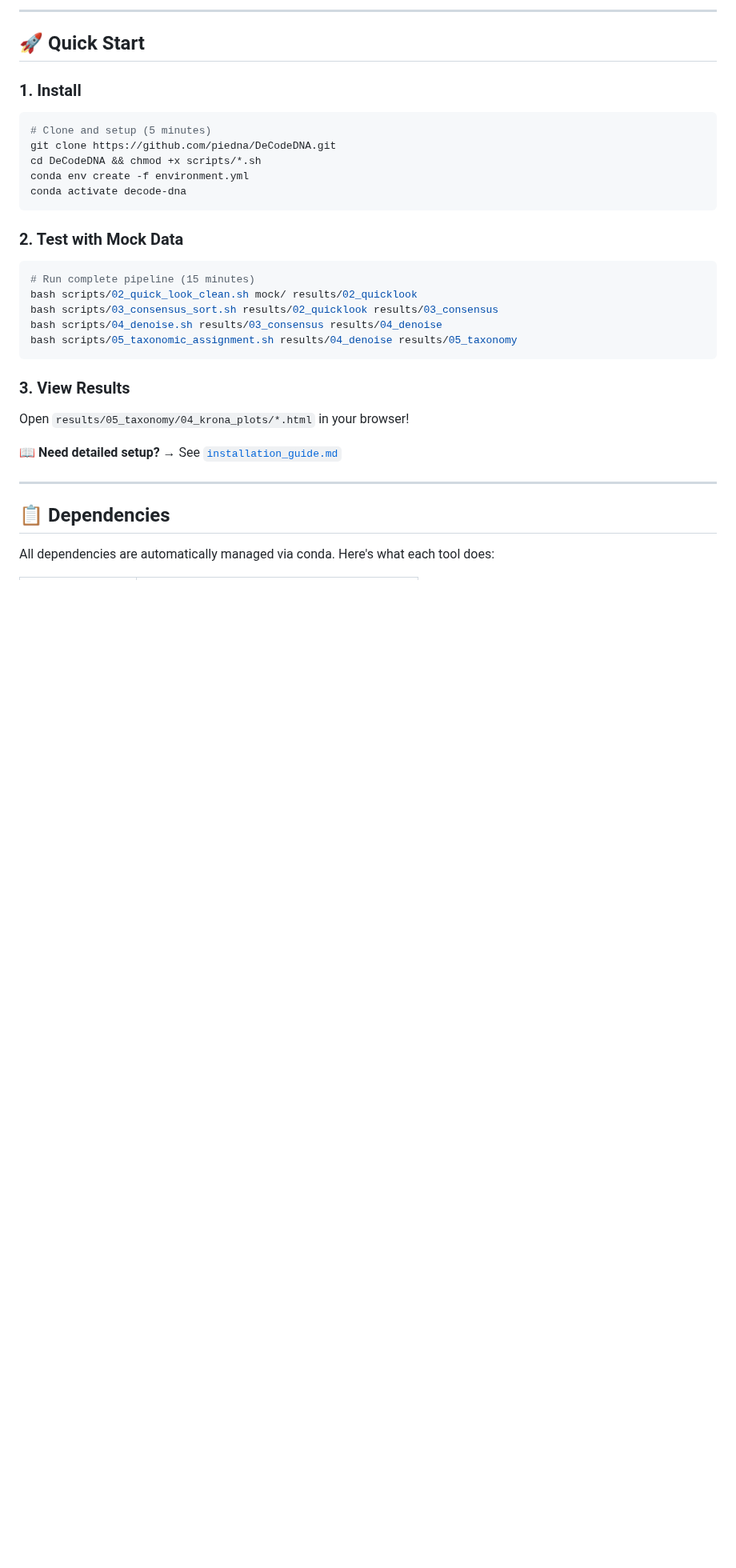
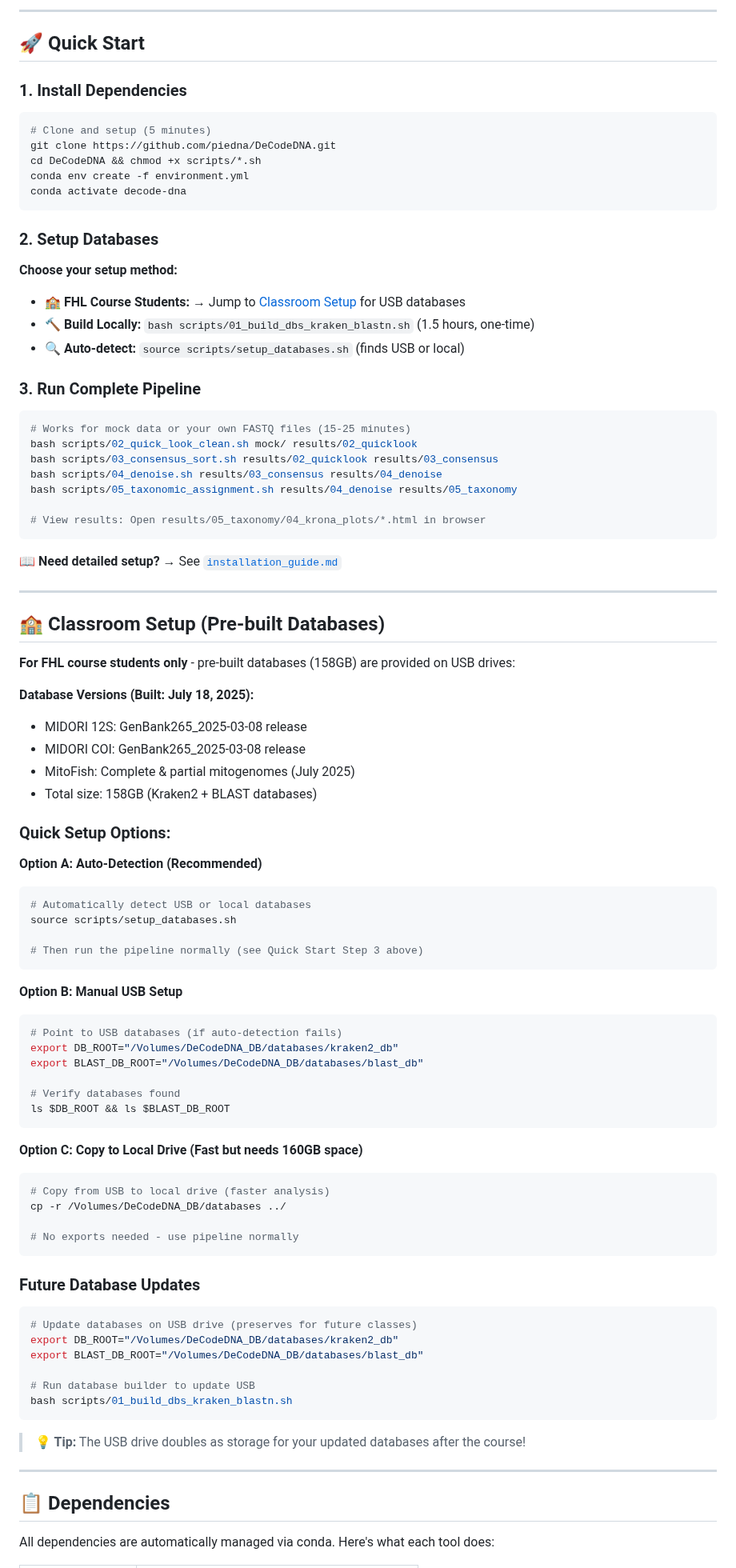
Before and after one commit to piedna/DeCodeDNA, a Markdown page: README.md, the part around one of its changes. Shown at 80% size. GitHub-like rendering; blank space fills up the shorter version.

````diff
--- a/README.md
+++ b/README.md
@@ -22,7 +22,7 @@ DeCodeDNA transforms raw Oxford Nanopore sequencing data into species identifica
 
 ## 🚀 Quick Start
 
-### 1. Install
+### 1. Install Dependencies
 ```bash
 # Clone and setup (5 minutes)
 git clone https://github.com/piedna/DeCodeDNA.git
@@ -31,19 +31,77 @@ conda env create -f environment.yml
 conda activate decode-dna
 ```
 
-### 2. Test with Mock Data
+### 2. Setup Databases
+**Choose your setup method:**
+
+- **🏫 FHL Course Students:** → Jump to [Classroom Setup](#classroom-setup) for USB databases
+- **🔨 Build Locally:** `bash scripts/01_build_dbs_kraken_blastn.sh` (1.5 hours, one-time)
+- **🔍 Auto-detect:** `source scripts/setup_databases.sh` (finds USB or local)
+
+### 3. Run Complete Pipeline
 ```bash
-# Run complete pipeline (15 minutes)
+# Works for mock data or your own FASTQ files (15-25 minutes)
 bash scripts/02_quick_look_clean.sh mock/ results/02_quicklook
 bash scripts/03_consensus_sort.sh results/02_quicklook results/03_consensus
 bash scripts/04_denoise.sh results/03_consensus results/04_denoise
 bash scripts/05_taxonomic_assignment.sh results/04_denoise results/05_taxonomy
+
+# View results: Open results/05_taxonomy/04_krona_plots/*.html in browser
 ```
 
-### 3. View Results
-Open `results/05_taxonomy/04_krona_plots/*.html` in your browser!
+📖 **Need detailed setup?** → See [`installation_guide.md`](installation_guide.md)
 
-📖 **Need detailed setup?** → See [`installation_guide.md`](installation_guide.md)
+---
+
+## 🏫 Classroom Setup (Pre-built Databases)
+
+**For FHL course students only** - pre-built databases (158GB) are provided on USB drives:
+
+**Database Versions (Built: July 18, 2025):**
+- MIDORI 12S: GenBank265_2025-03-08 release
+- MIDORI COI: GenBank265_2025-03-08 release
+- MitoFish: Complete & partial mitogenomes (July 2025)
+- Total size: 158GB (Kraken2 + BLAST databases)
+
+### Quick Setup Options:
+
+**Option A: Auto-Detection (Recommended)**
+```bash
+# Automatically detect USB or local databases
+source scripts/setup_databases.sh
+
+# Then run the pipeline normally (see Quick Start Step 3 above)
+```
+
+**Option B: Manual USB Setup**
+```bash
+# Point to USB databases (if auto-detection fails)
+export DB_ROOT="/Volumes/DeCodeDNA_DB/databases/kraken2_db"
+export BLAST_DB_ROOT="/Volumes/DeCodeDNA_DB/databases/blast_db"
+
+# Verify databases found
+ls $DB_ROOT && ls $BLAST_DB_ROOT
+```
+
+**Option C: Copy to Local Drive (Fast but needs 160GB space)**
+```bash
+# Copy from USB to local drive (faster analysis)
+cp -r /Volumes/DeCodeDNA_DB/databases ../
+
+# No exports needed - use pipeline normally
+```
+
+### Future Database Updates
+```bash
+# Update databases on USB drive (preserves for future classes)
+export DB_ROOT="/Volumes/DeCodeDNA_DB/databases/kraken2_db"
+export BLAST_DB_ROOT="/Volumes/DeCodeDNA_DB/databases/blast_db"
+
+# Run database builder to update USB
+bash scripts/01_build_dbs_kraken_blastn.sh
+```
+
+> **💡 Tip:** The USB drive doubles as storage for your updated databases after the course!
 
 ---
 
````
Also changed, not shown: other parts of README.md (+14 -28 lines).
